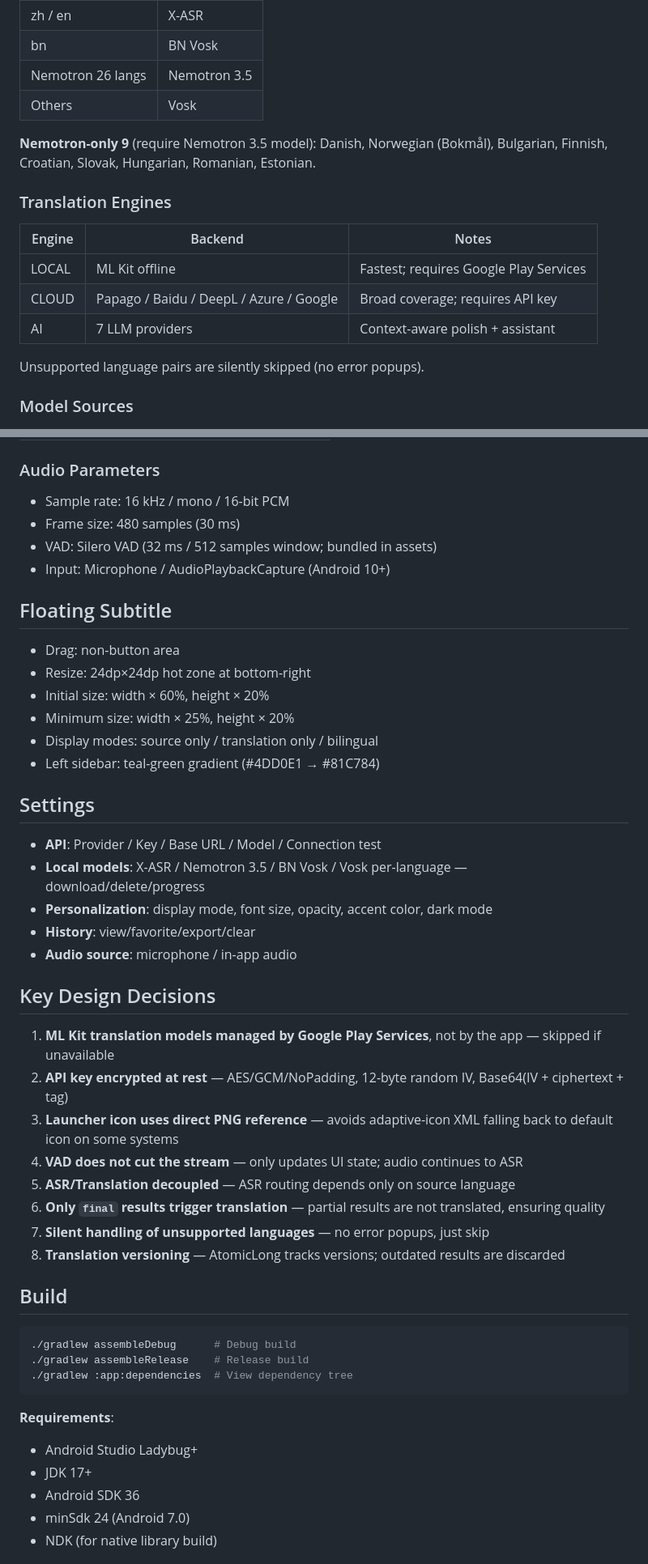
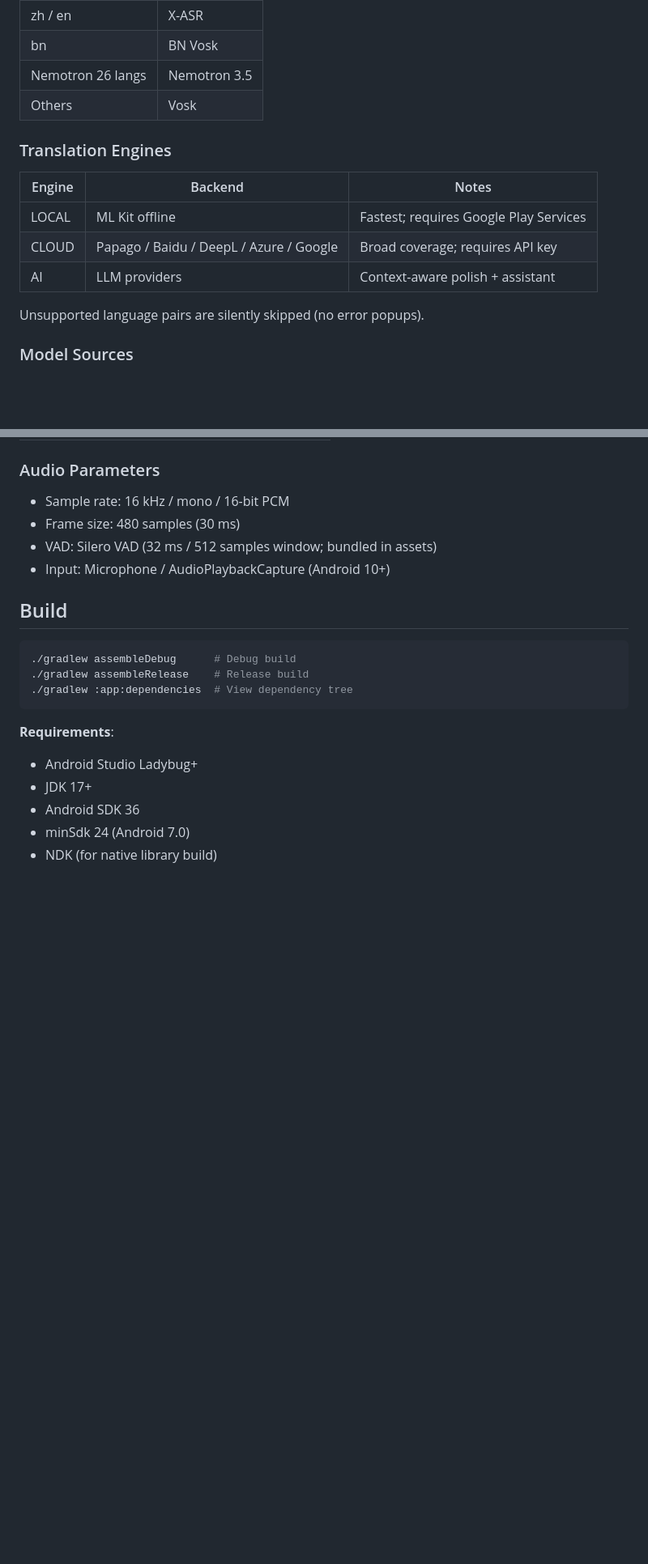
Before and after one commit to zt-Fang/EyeOpener-Translator, a Markdown page: README.en.md, 2 parts joined by grey strips. Shown at 81% size. Rendered like a GitHub page; blank space fills up the shorter version.

```diff
--- a/README.en.md
+++ b/README.en.md
@@ -84,15 +38,13 @@ Floating window (source + translation, scroll up keeping 10 lines)
 | Nemotron 26 langs | Nemotron 3.5 |
 | Others | Vosk |
 
-**Nemotron-only 9** (require Nemotron 3.5 model): Danish, Norwegian (Bokmål), Bulgarian, Finnish, Croatian, Slovak, Hungarian, Romanian, Estonian.
-
 ### Translation Engines
 
 | Engine | Backend | Notes |
 |--------|---------|-------|
 | LOCAL | ML Kit offline | Fastest; requires Google Play Services |
 | CLOUD | Papago / Baidu / DeepL / Azure / Google | Broad coverage; requires API key |
-| AI | 7 LLM providers | Context-aware polish + assistant |
+| AI | LLM providers | Context-aware polish + assistant |
 
 Unsupported language pairs are silently skipped (no error popups).
 
@@ -112,34 +64,6 @@ Unsupported language pairs are silently skipped (no error popups).
 - Frame size: 480 samples (30 ms)
 - VAD: Silero VAD (32 ms / 512 samples window; bundled in assets)
 - Input: Microphone / AudioPlaybackCapture (Android 10+)
-
-## Floating Subtitle
-
-- Drag: non-button area
-- Resize: 24dp×24dp hot zone at bottom-right
-- Initial size: width × 60%, height × 20%
-- Minimum size: width × 25%, height × 20%
-- Display modes: source only / translation only / bilingual
-- Left sidebar: teal-green gradient (#4DD0E1 → #81C784)
-
-## Settings
-
-- **API**: Provider / Key / Base URL / Model / Connection test
-- **Local models**: X-ASR / Nemotron 3.5 / BN Vosk / Vosk per-language — download/delete/progress
-- **Personalization**: display mode, font size, opacity, accent color, dark mode
-- **History**: view/favorite/export/clear
-- **Audio source**: microphone / in-app audio
-
-## Key Design Decisions
-
-1. **ML Kit translation models managed by Google Play Services**, not by the app — skipped if unavailable
-2. **API key encrypted at rest** — AES/GCM/NoPadding, 12-byte random IV, Base64(IV + ciphertext + tag)
-3. **Launcher icon uses direct PNG reference** — avoids adaptive-icon XML falling back to default icon on some systems
-4. **VAD does not cut the stream** — only updates UI state; audio continues to ASR
-5. **ASR/Translation decoupled** — ASR routing depends only on source language
-6. **Only `final` results trigger translation** — partial results are not translated, ensuring quality
-7. **Silent handling of unsupported languages** — no error popups, just skip
-8. **Translation versioning** — AtomicLong tracks versions; outdated results are discarded
 
 ## Build
 
```
Also changed, not shown: other parts of README.en.md (+5 -48 lines).
